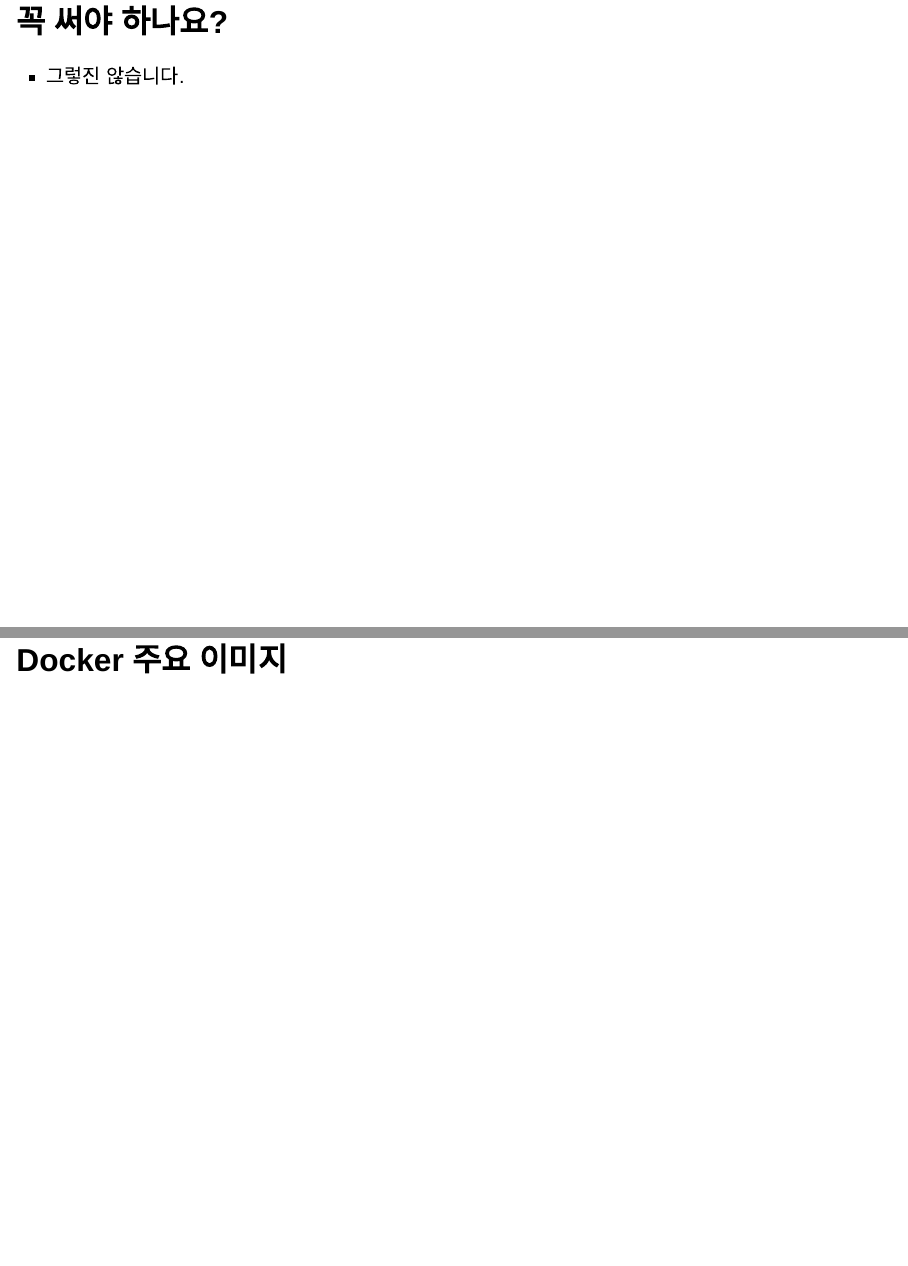
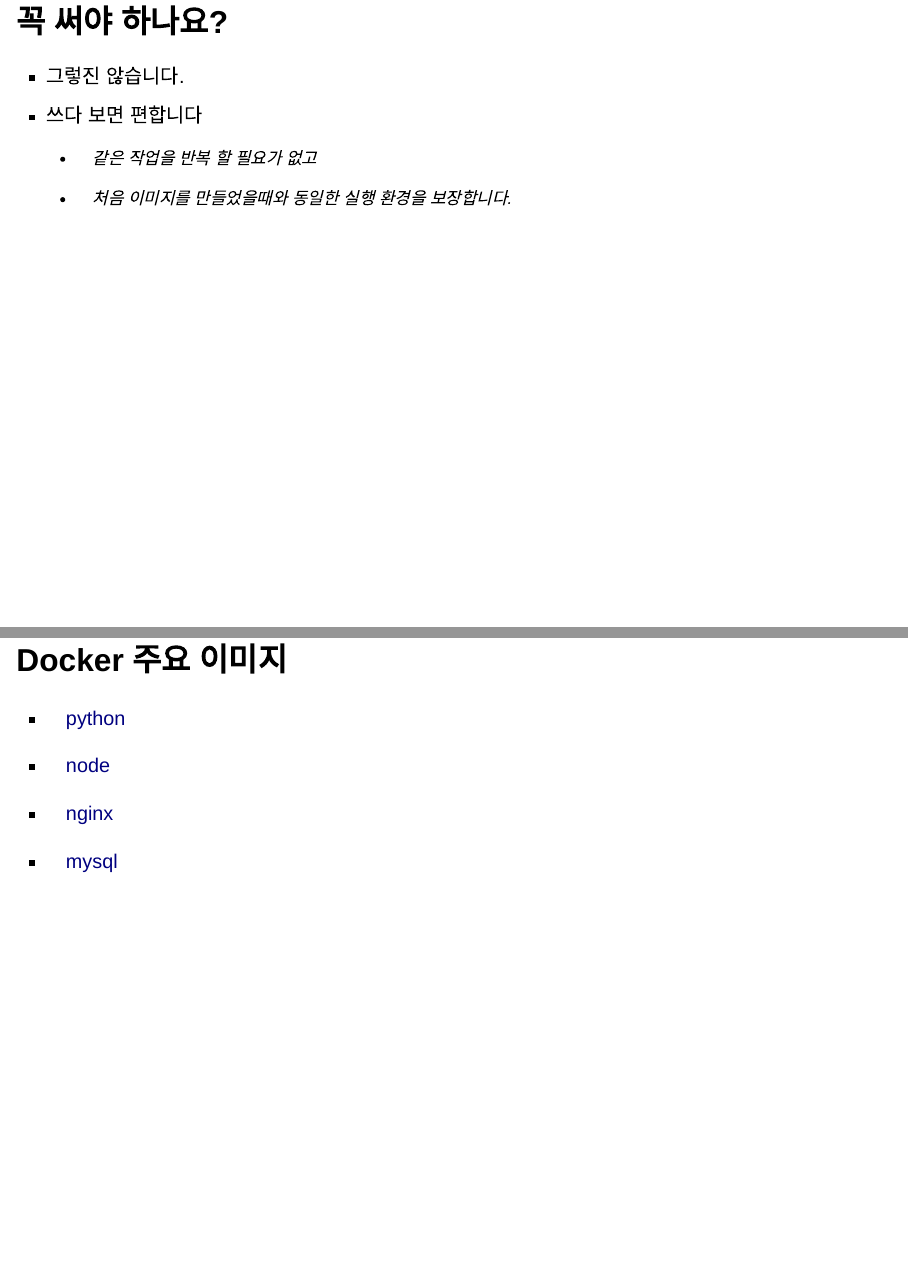
Before and after one commit to ChangwooLim/Docker-Linux-Introduction, a Quarto document (Docker-Linux-Introduction.qmd): pages 5 and 11 of 22, joined at a grey line. Rendered offline with R 4.5, knitr and Pandoc in place of Quarto, with nearby package versions; drawn as Slidy slides in place of the format the file asks for.

Commit message:
Update Docker-Linux-Introduction.qmd

```diff
--- a/Docker-Linux-Introduction.qmd
+++ b/Docker-Linux-Introduction.qmd
@@ -71,6 +75,14 @@
 -v, ---volume: Volume Binding
 
 ## Docker 주요 이미지
+
+-   [python](https://hub.docker.com/_/python)
+
+-   [node](https://hub.docker.com/_/node)
+
+-   [nginx](https://hub.docker.com/_/nginx)
+
+-   [mysql](https://hub.docker.com/_/mysql)
 
 ## Docker Compose
 
```
Also changed, not shown: Docker-Linux-Introduction.qmd (4 more changed lines).
